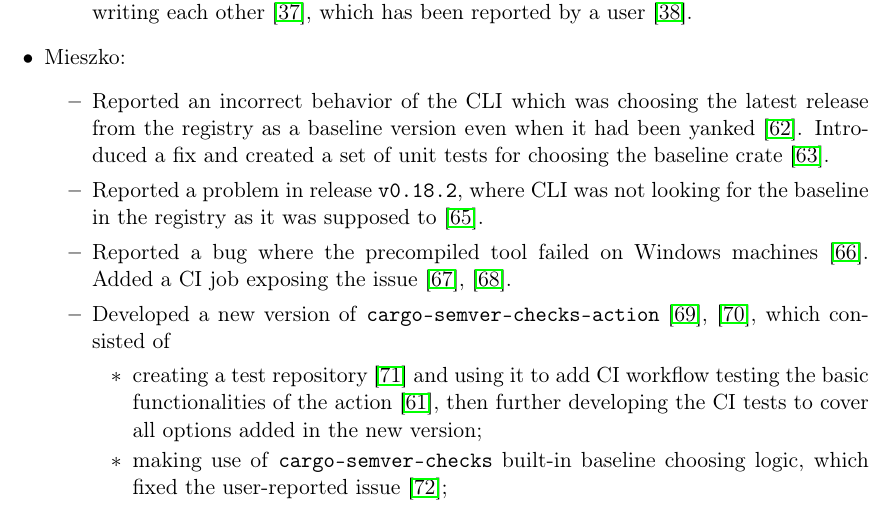
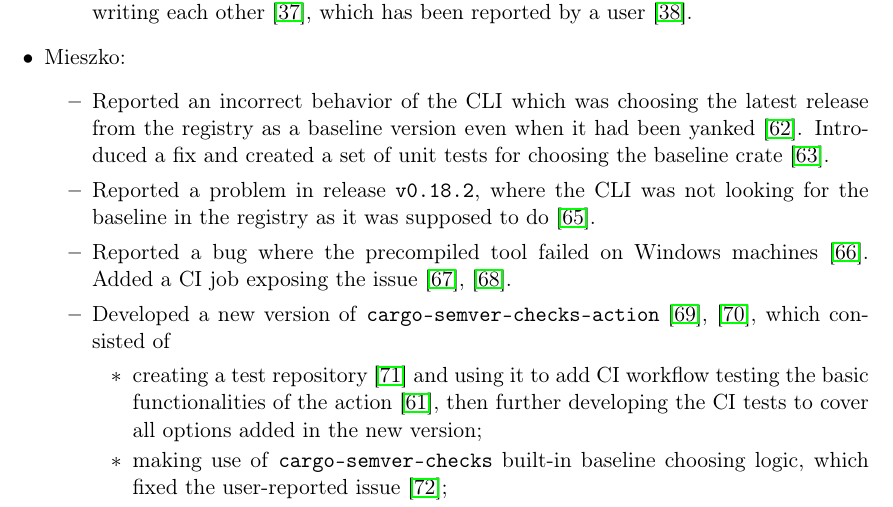
Before and after one commit to tonowak/bachelors-thesis, a LaTeX thesis (thesis-en.tex): part of page 31 of 39, cut so that both start at the same text. Compiled offline with pdfLaTeX.

Commit message:
Update thesis-en.tex
Co-authored-by: Tomasz Nowak <36604952+tonowak@users.noreply.github.com>

```diff
--- a/thesis-en.tex
+++ b/thesis-en.tex
@@ -833,7 +833,7 @@
 		\begin{itemize}
 			\item Reported an incorrect behavior of the CLI which was choosing the latest release from the registry as a baseline version even when it had been yanked \cite{issue_choosing_baseline}. Introduced a fix and created a set of unit tests for choosing the baseline crate \cite{pr_choosing_baseline}.
 
-			\item Reported a problem in release \texttt{v0.18.2}, where CLI was not looking for the baseline in the registry as it was supposed to \cite{issue_finding_registry_baseline}.
+			\item Reported a problem in release \texttt{v0.18.2}, where the CLI was not looking for the baseline in the registry as it was supposed to do \cite{issue_finding_registry_baseline}.
 
 			\item Reported a bug where the precompiled tool failed on Windows machines \cite{issue_fail_on_windows}. Added a CI job exposing the issue \cite{pr_fail_on_windows}, \cite{pr_ci_windows_comment}.
 
```
